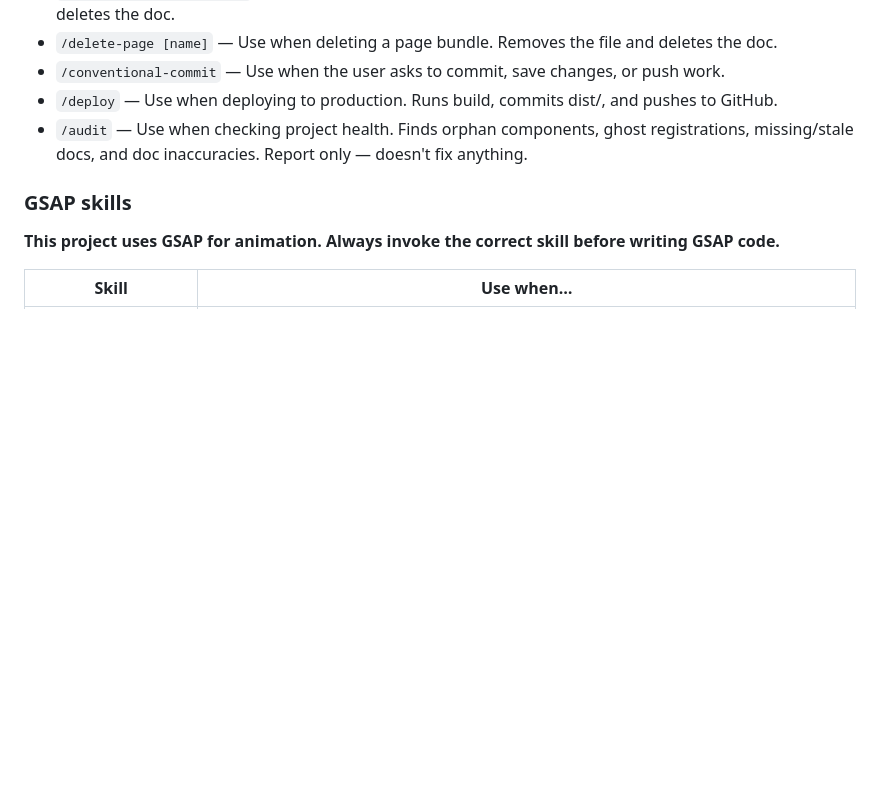
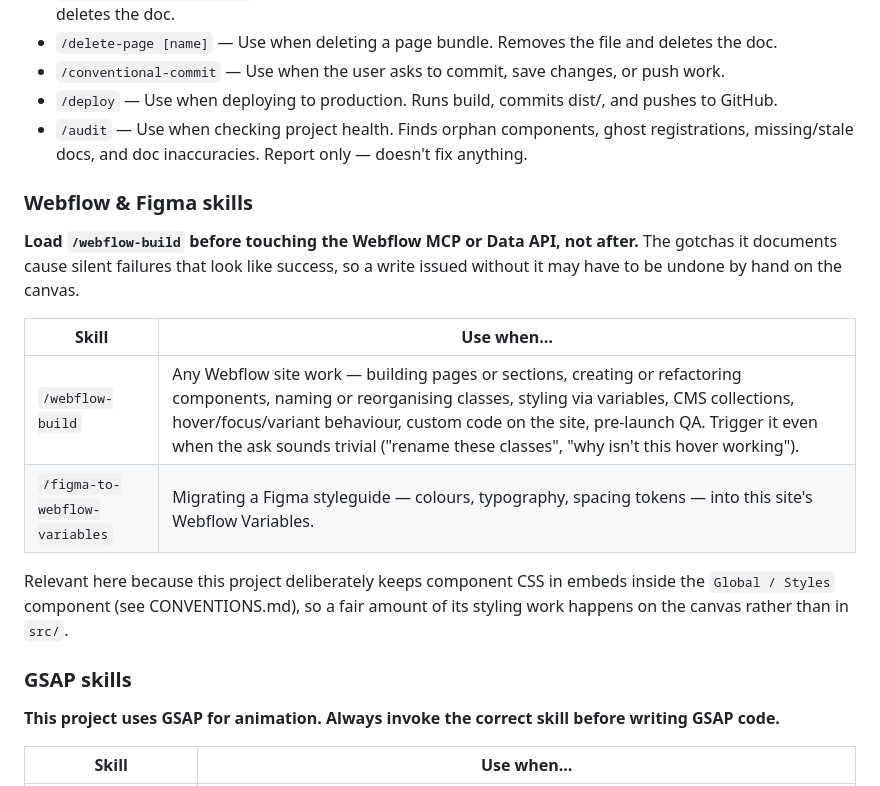
Before and after one commit to wonderup-agency/carbon-signal, a Markdown page: .claude/CLAUDE.md, the part around the change. Rendered like a GitHub page; blank space fills up the shorter version.

Commit message:
chore(skills): register webflow-build and figma-to-webflow-variables
webflow-build was untracked, so it existed on one machine only — a fresh clone,
another teammate or Claude Code on the web got nothing. Committing it is the
actual fix; the CLAUDE.md entry is about determinism.

Both skills were already discovered automatically from their SKILL.md
frontmatter, so neither was broken. But without an entry in CLAUDE.md's Skills
section a skill fires only when its description happens to match the request,
rather than as a standing rule. For webflow-build that is too loose: its whole
premise is loading *before* an MCP write, because the failures it documents look
like success, so reacting after the fact is too late.

Added as a "Webflow & Figma skills" subsection mirroring the GSAP table, with
the note that this project keeps component CSS in Global / Styles embeds — so a
fair share of its styling work happens on the canvas rather than in src/.

Co-Authored-By: Claude Opus 5 <noreply@anthropic.com>

```diff
--- a/.claude/CLAUDE.md
+++ b/.claude/CLAUDE.md
@@ -80,6 +80,21 @@ When a task matches one of these skills, **always use it** — don't run the ste
 - `/deploy` — Use when deploying to production. Runs build, commits dist/, and pushes to GitHub.
 - `/audit` — Use when checking project health. Finds orphan components, ghost registrations, missing/stale docs, and doc inaccuracies. Report only — doesn't fix anything.
 
+### Webflow & Figma skills
+
+**Load `/webflow-build` before touching the Webflow MCP or Data API, not after.**
+The gotchas it documents cause silent failures that look like success, so a write
+issued without it may have to be undone by hand on the canvas.
+
+| Skill | Use when… |
+| ----- | --------- |
+| `/webflow-build` | Any Webflow site work — building pages or sections, creating or refactoring components, naming or reorganising classes, styling via variables, CMS collections, hover/focus/variant behaviour, custom code on the site, pre-launch QA. Trigger it even when the ask sounds trivial ("rename these classes", "why isn't this hover working"). |
+| `/figma-to-webflow-variables` | Migrating a Figma styleguide — colours, typography, spacing tokens — into this site's Webflow Variables. |
+
+Relevant here because this project deliberately keeps component CSS in embeds
+inside the `Global / Styles` component (see CONVENTIONS.md), so a fair amount of
+its styling work happens on the canvas rather than in `src/`.
+
 ### GSAP skills
 
 **This project uses GSAP for animation. Always invoke the correct skill before writing GSAP code.**
```
Also changed, not shown: 1 other file.
